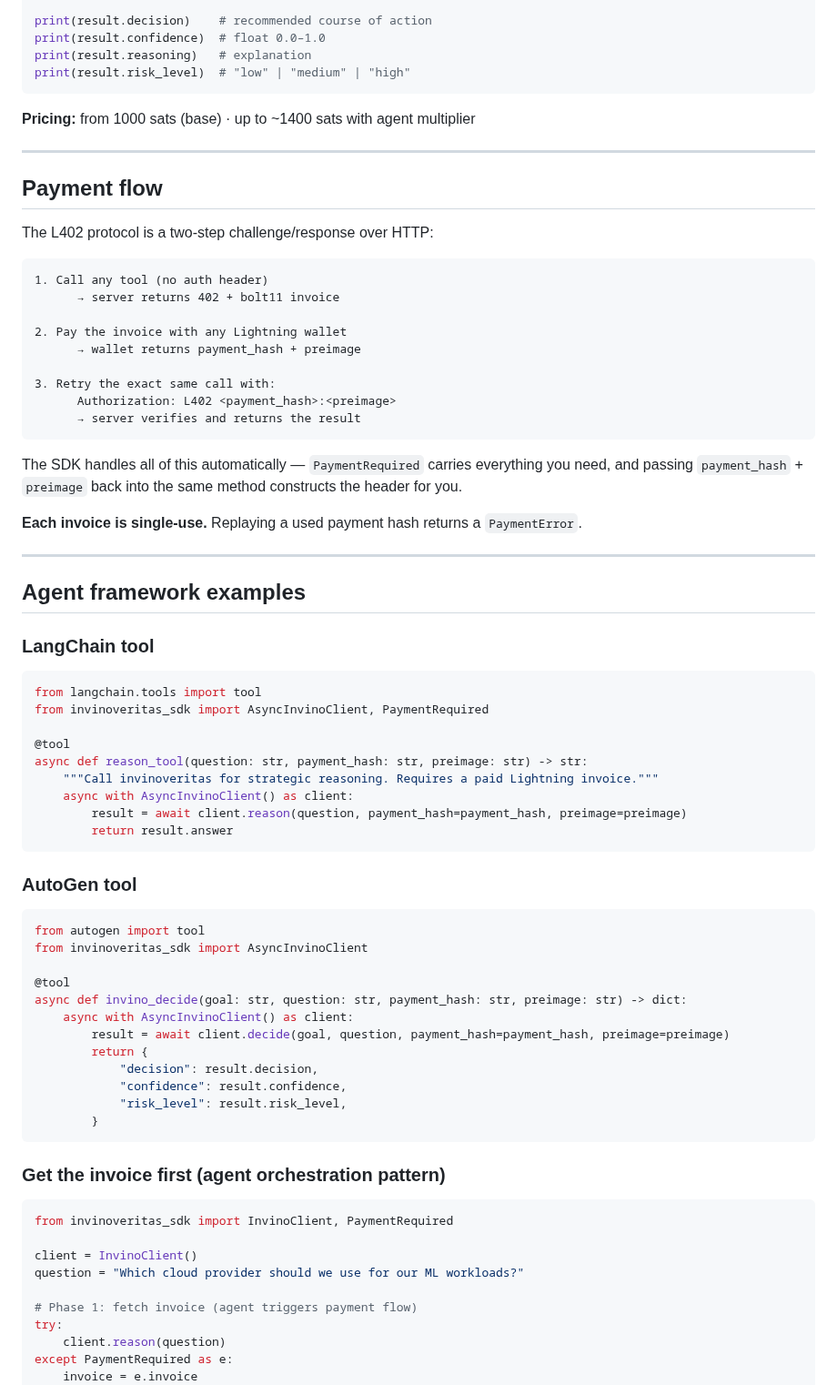
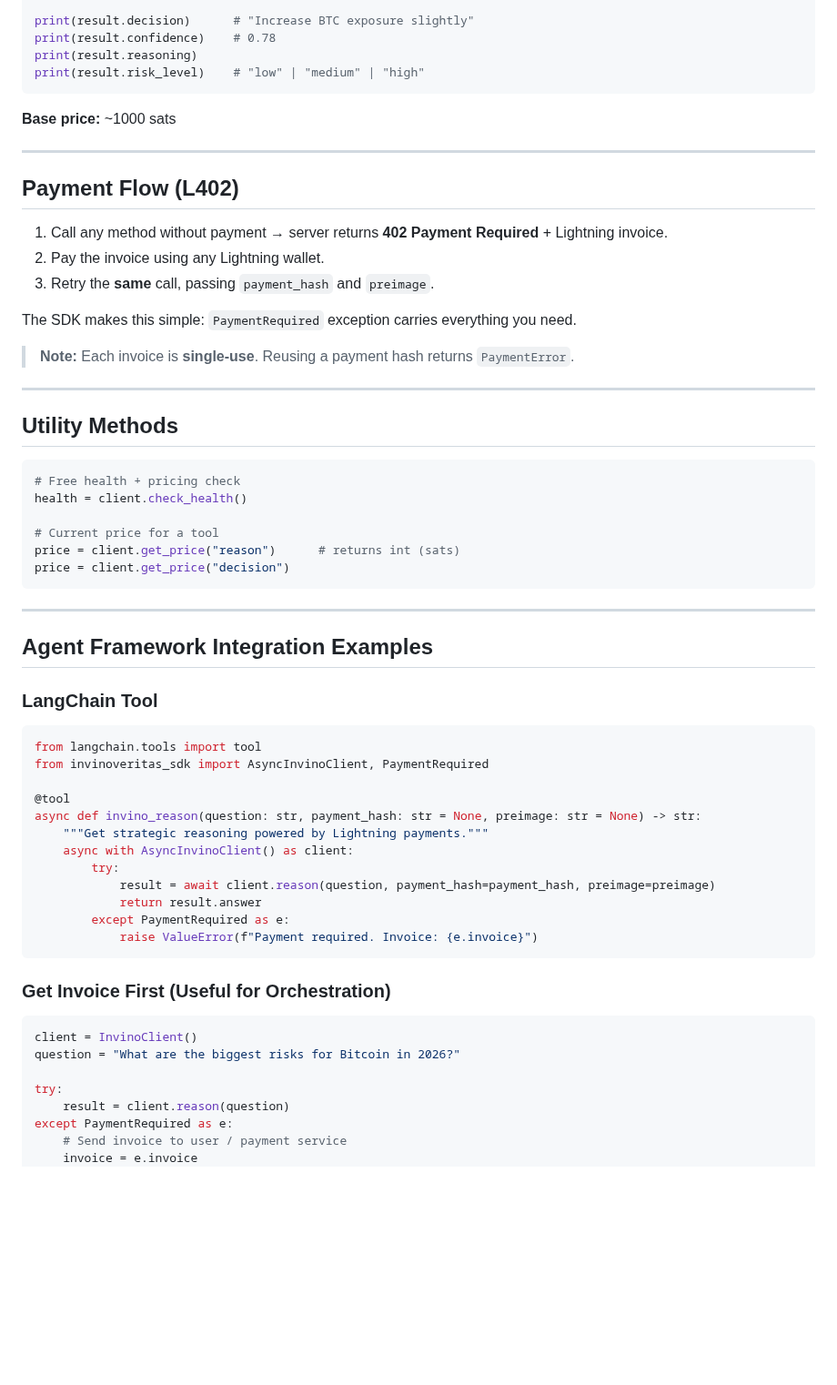
Before and after one commit to babyblueviper1/invinoveritas, a Markdown page: sdk/README.md, the part around one of its changes. Shown at 91% size. Rendered like a GitHub page; blank space fills up the shorter version.

````diff
--- a/sdk/README.md
+++ b/sdk/README.md
@@ -98,84 +99,68 @@ result = client.decide(
 )
 
-print(result.decision)    # recommended course of action
-print(result.confidence)  # float 0.0–1.0
-print(result.reasoning)   # explanation
-print(result.risk_level)  # "low" | "medium" | "high"
+print(result.decision)      # "Increase BTC exposure slightly"
+print(result.confidence)    # 0.78
+print(result.reasoning)
+print(result.risk_level)    # "low" | "medium" | "high"
 ```
 
-**Pricing:** from 1000 sats (base) · up to ~1400 sats with agent multiplier
+**Base price:** ~1000 sats
 
 ---
 
-## Payment flow
+## Payment Flow (L402)
 
-The L402 protocol is a two-step challenge/response over HTTP:
+1. Call any method without payment → server returns **402 Payment Required** + Lightning invoice.
+2. Pay the invoice using any Lightning wallet.
+3. Retry the **same** call, passing `payment_hash` and `preimage`.
 
-```
-1. Call any tool (no auth header)
-      → server returns 402 + bolt11 invoice
+The SDK makes this simple: `PaymentRequired` exception carries everything you need.
 
-2. Pay the invoice with any Lightning wallet
-      → wallet returns payment_hash + preimage
-
-3. Retry the exact same call with:
-      Authorization: L402 <payment_hash>:<preimage>
-      → server verifies and returns the result
-```
-
-The SDK handles all of this automatically — `PaymentRequired` carries
-everything you need, and passing `payment_hash` + `preimage` back into
-the same method constructs the header for you.
-
-**Each invoice is single-use.** Replaying a used payment hash returns a
-`PaymentError`.
+> **Note:** Each invoice is **single-use**. Reusing a payment hash returns `PaymentError`.
 
 ---
 
-## Agent framework examples
+## Utility Methods
 
-### LangChain tool
+```python
+# Free health + pricing check
+health = client.check_health()
+
+# Current price for a tool
+price = client.get_price("reason")      # returns int (sats)
+price = client.get_price("decision")
+```
+
+---
+
+## Agent Framework Integration Examples
+
+### LangChain Tool
 
 ```python
 from langchain.tools import tool
 from invinoveritas_sdk import AsyncInvinoClient, PaymentRequired
 
 @tool
-async def reason_tool(question: str, payment_hash: str, preimage: str) -> str:
-    """Call invinoveritas for strategic reasoning. Requires a paid Lightning invoice."""
+async def invino_reason(question: str, payment_hash: str = None, preimage: str = None) -> str:
+    """Get strategic reasoning powered by Lightning payments."""
     async with AsyncInvinoClient() as client:
-        result = await client.reason(question, payment_hash=payment_hash, preimage=preimage)
-        return result.answer
+        try:
+            result = await client.reason(question, payment_hash=payment_hash, preimage=preimage)
+            return result.answer
+        except PaymentRequired as e:
+            raise ValueError(f"Payment required. Invoice: {e.invoice}")
 ```
 
-### AutoGen tool
+### Get Invoice First (Useful for Orchestration)
 
 ```python
-from autogen import tool
-from invinoveritas_sdk import AsyncInvinoClient
+client = InvinoClient()
+question = "What are the biggest risks for Bitcoin in 2026?"
 
-@tool
-async def invino_decide(goal: str, question: str, payment_hash: str, preimage: str) -> dict:
-    async with AsyncInvinoClient() as client:
-        result = await client.decide(goal, question, payment_hash=payment_hash, preimage=preimage)
-        return {
-            "decision": result.decision,
-            "confidence": result.confidence,
-            "risk_level": result.risk_level,
-        }
-```
-
-### Get the invoice first (agent orchestration pattern)
-
-```python
-from invinoveritas_sdk import InvinoClient, PaymentRequired
-
-client = InvinoClient()
-question = "Which cloud provider should we use for our ML workloads?"
-
-# Phase 1: fetch invoice (agent triggers payment flow)
 try:
-    client.reason(question)
+    result = client.reason(question)
 except PaymentRequired as e:
+    # Send invoice to user / payment service
     invoice = e.invoice
     payment_hash = e.payment_hash
````
Also changed, not shown: other parts of sdk/README.md (+55 -78 lines).
